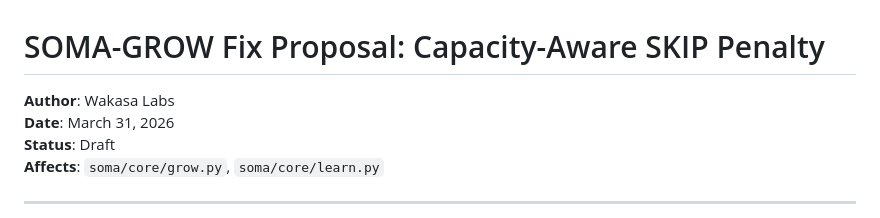
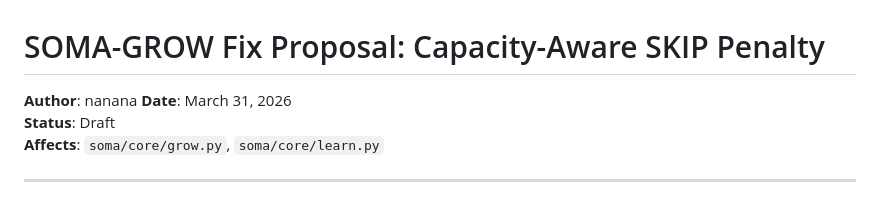
Before and after one commit to LensenWakasa/SOMA-research, a Markdown page: soma/docs/SOMA_SKIP_Fix_Proposal.md, the part around the change. Drawn GitHub-style.

Commit message:
skip bug proposal

```diff
--- a/soma/docs/SOMA_SKIP_Fix_Proposal.md
+++ b/soma/docs/SOMA_SKIP_Fix_Proposal.md
@@ -1,6 +1,6 @@
 # SOMA-GROW Fix Proposal: Capacity-Aware SKIP Penalty
 
-**Author**: Wakasa Labs
+**Author**: nanana
 **Date**: March 31, 2026
 **Status**: Draft
 **Affects**: `soma/core/grow.py`, `soma/core/learn.py`
```
